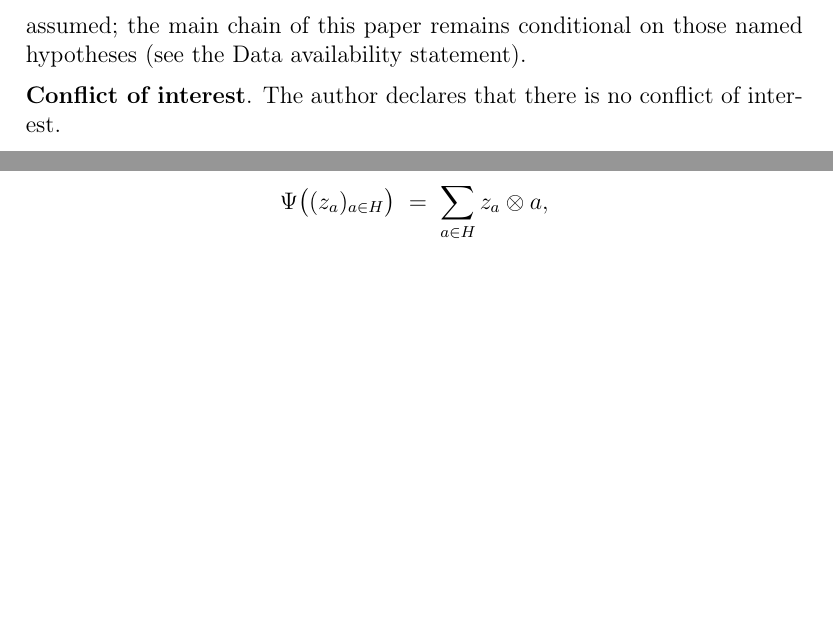
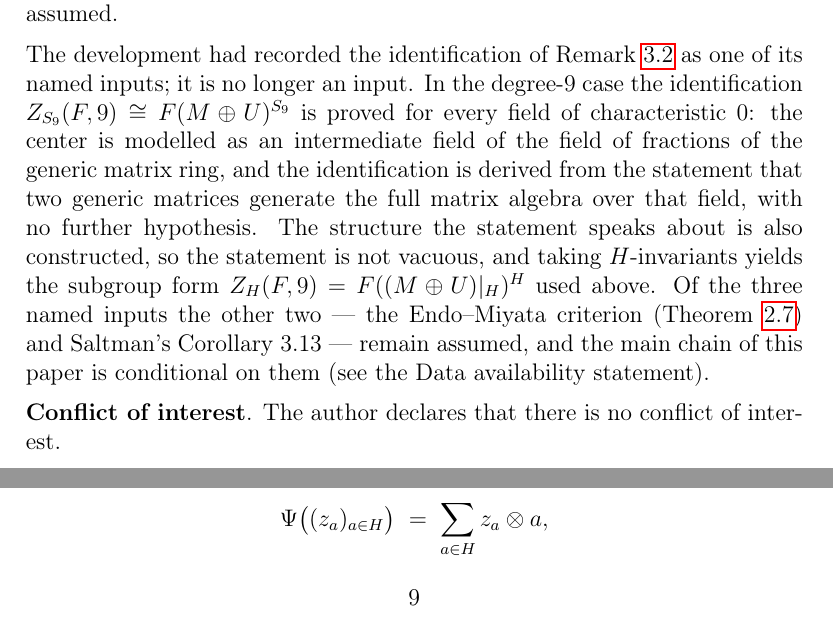
Before and after one commit to wuzhengyao/abgv52-lean, a LaTeX paper (paper/ABGV-5.2-resolution.tex): two parts of pages 5 and 9 of 22, joined at a grey line, cut at the place of the change, the shorter picture padded with empty space. Compiled offline with pdfLaTeX.

Commit message:
Paper: state that the Procesi identification is now machine-checked (degree 9, char 0, non-vacuous)

```diff
--- a/paper/ABGV-5.2-resolution.tex
+++ b/paper/ABGV-5.2-resolution.tex
@@ -317,8 +317,23 @@ derived, with the rationality of the invariant field of a general
 permutation lattice in the presence of enough roots of unity, the
 identification of the two-step localization with the function field of the
 product lattice, and the comparison of the two lattice bases all proved,
-not assumed; the main chain of this paper remains conditional on those
-named hypotheses (see the Data availability statement).
+not assumed.
+
+\medskip\noindent The development had recorded the identification of
+Remark~\ref{rem:procesi-geometric} as one of its named inputs; it is no
+longer an input.  In the degree-\(9\) case the identification
+\(Z_{S_9}(F,9) \cong F(M \oplus U)^{S_9}\) is proved for every field of
+characteristic~\(0\): the center is modelled as an intermediate field of
+the field of fractions of the generic matrix ring, and the identification
+is derived from the statement that two generic matrices generate the full
+matrix algebra over that field, with no further hypothesis.  The structure
+the statement speaks about is also constructed, so the statement is not
+vacuous, and taking \(H\)-invariants yields the subgroup form
+\(Z_H(F,9) = F((M \oplus U)|_H)^H\) used above.  Of the three named
+inputs the other two --- the Endo--Miyata criterion
+(Theorem~\ref{thm:endo-miyata}) and Saltman's Corollary~3.13 --- remain
+assumed, and the main chain of this paper is conditional on them (see the
+Data availability statement).
 
 % [2026-10-01 第二十三改 → 第二十六改] 本块（原自「Code availability」段移入）
 % 已按用户追加指令合并为单段：AI 使用披露＋两个验证程序与 Lean 的 GitHub
```
Also changed, not shown: paper/ABGV-5.2-resolution.pdf.
